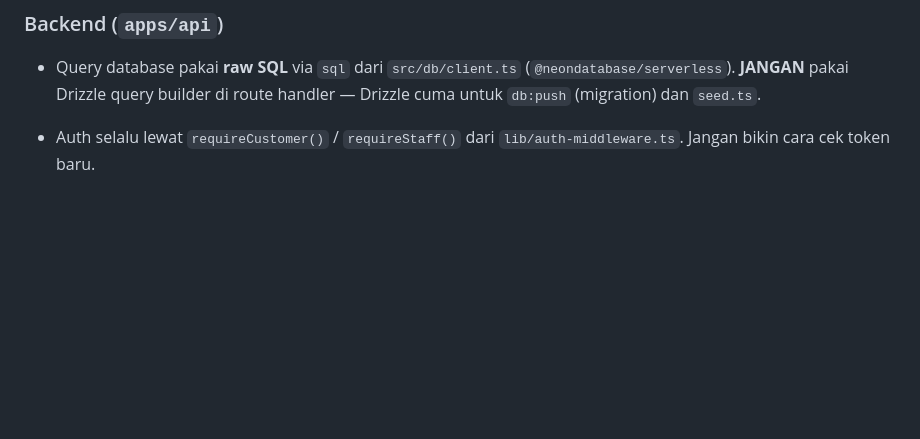
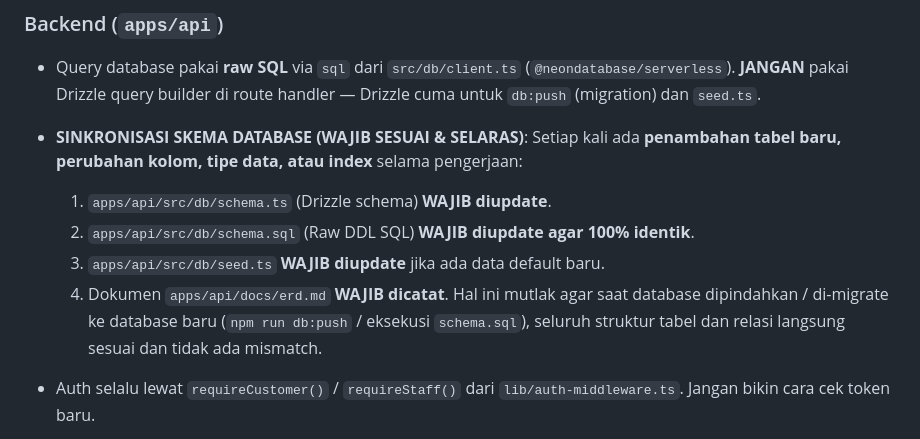
Before and after one commit to alfiyyahnurr/ercoffeelab, a Markdown page: AGENTS.md, the part around the change. Rendered like a GitHub page; blank space fills up the shorter version.

Commit message:
docs: add mandatory schema synchronization rule for Drizzle schema.ts and schema.sql

```diff
--- a/AGENTS.md
+++ b/AGENTS.md
@@ -33,6 +33,13 @@ Tiap `apps/*/docs/` punya struktur sama: `prd.md`, `architecture.md`, `erd.md`,
 
 ### Backend (`apps/api`)
 - Query database pakai **raw SQL** via `sql` dari `src/db/client.ts` (`@neondatabase/serverless`). **JANGAN** pakai Drizzle query builder di route handler — Drizzle cuma untuk `db:push` (migration) dan `seed.ts`.
+- **SINKRONISASI SKEMA DATABASE (WAJIB SESUAI & SELARAS)**:
+  Setiap kali ada **penambahan tabel baru, perubahan kolom, tipe data, atau index** selama pengerjaan:
+  1. `apps/api/src/db/schema.ts` (Drizzle schema) **WAJIB diupdate**.
+  2. `apps/api/src/db/schema.sql` (Raw DDL SQL) **WAJIB diupdate agar 100% identik**.
+  3. `apps/api/src/db/seed.ts` **WAJIB diupdate** jika ada data default baru.
+  4. Dokumen `apps/api/docs/erd.md` **WAJIB dicatat**.
+  Hal ini mutlak agar saat database dipindahkan / di-migrate ke database baru (`npm run db:push` / eksekusi `schema.sql`), seluruh struktur tabel dan relasi langsung sesuai dan tidak ada mismatch.
 - Auth selalu lewat `requireCustomer()` / `requireStaff()` dari `lib/auth-middleware.ts`. Jangan bikin cara cek token baru.
 - **outlet_admin WAJIB difilter `outlet_id`** di setiap query yang scoped-outlet (pengganti RLS Supabase yang sudah tidak ada). Lupa filter ini = celah keamanan.
 - Response sukses: object langsung (single) atau `{ data: [...] }` (list). Error: `{ error: "pesan" }` + HTTP status yang tepat.
```
Also changed, not shown: 2 other files.
